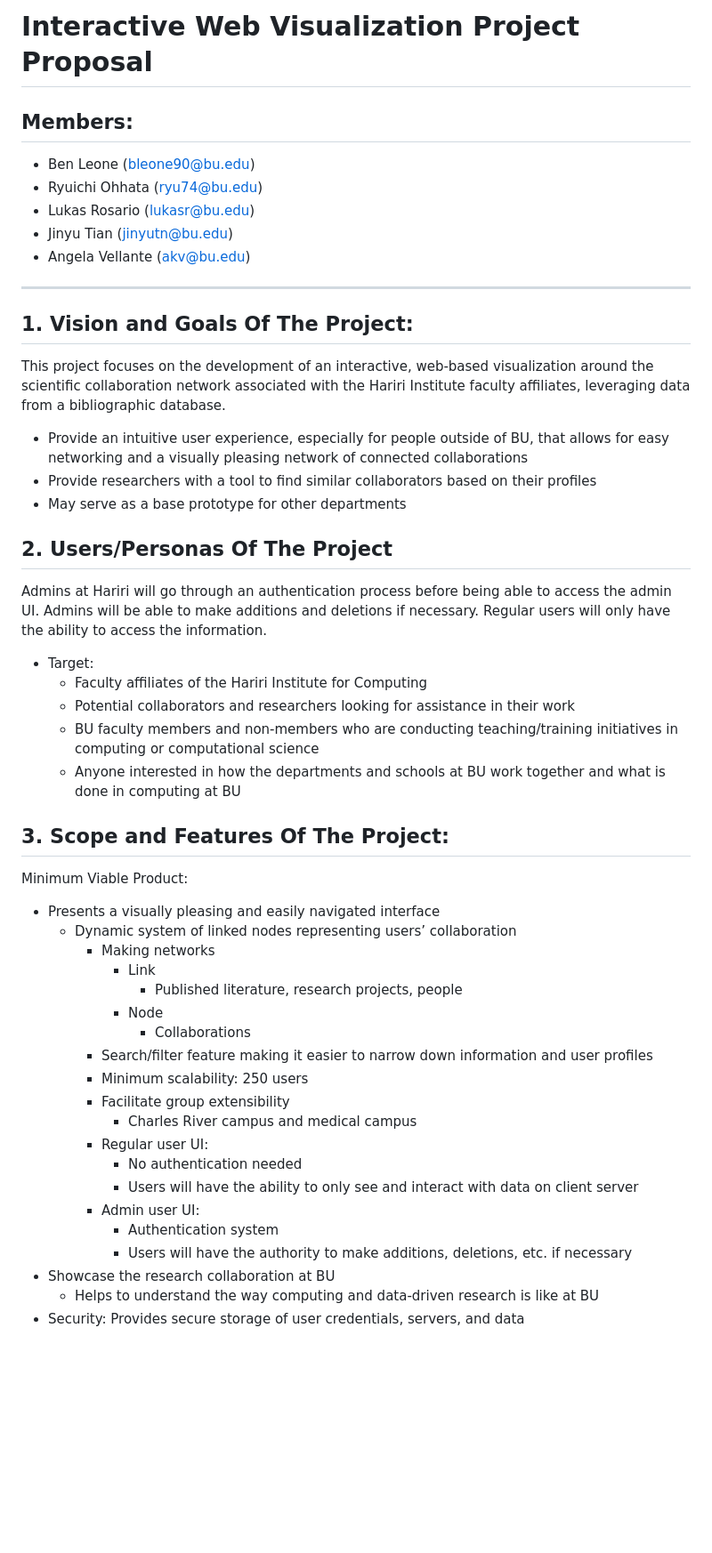
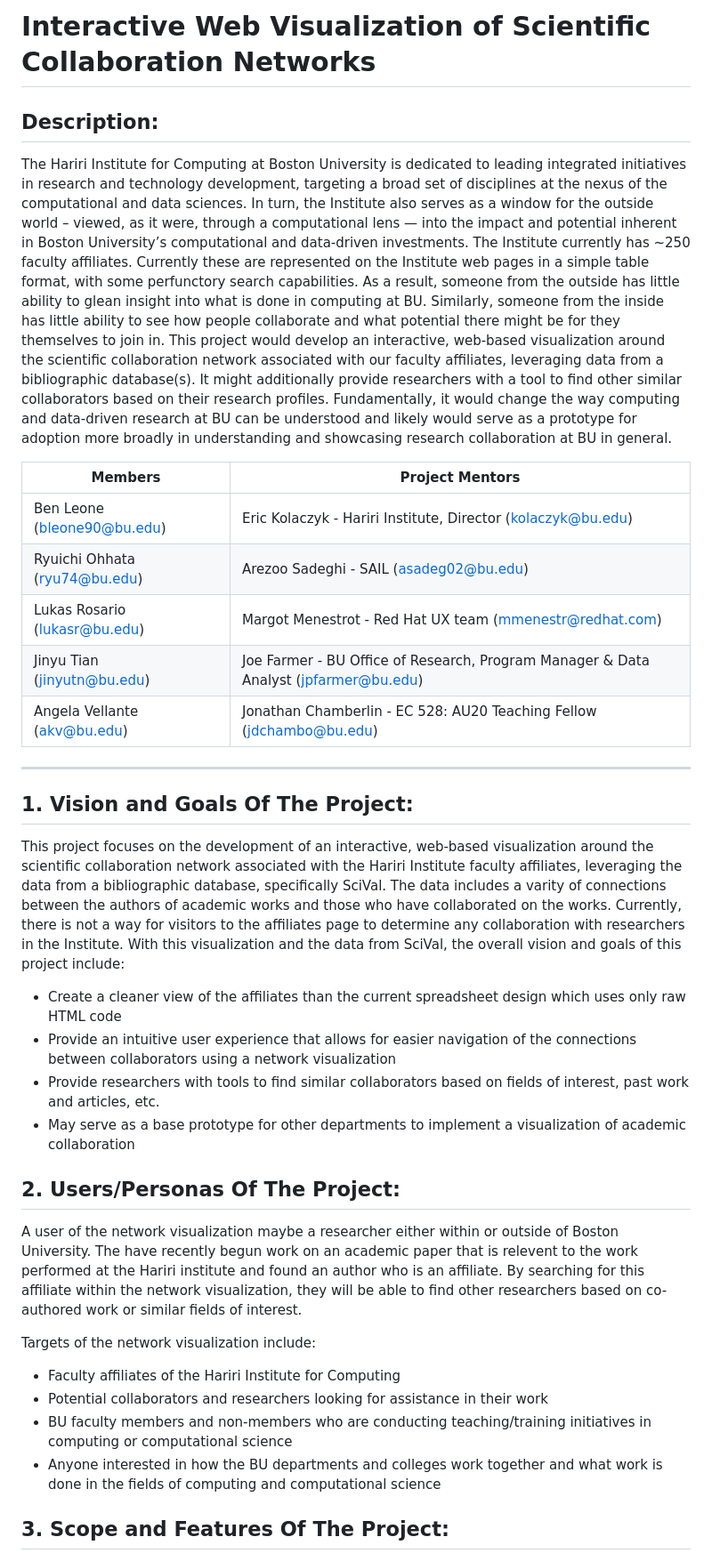
Before and after one commit to BU-CLOUD-F20/Interactive_Web_Visualization, a Markdown page: Project_Proposal.md, the part around the change printed below. Shown: that part at 89% size. Drawn GitHub-style; blank space fills up the shorter version.

```diff
--- a/Project_Proposal.md
+++ b/Project_Proposal.md
@@ -1,46 +1,38 @@
-# Interactive Web Visualization Project Proposal
-## Members:
-* Ben Leone (bleone90@bu.edu)
-* Ryuichi Ohhata (ryu74@bu.edu)
-* Lukas Rosario (lukasr@bu.edu)
-* Jinyu Tian (jinyutn@bu.edu)
-* Angela Vellante (akv@bu.edu)
-** **
+# Interactive Web Visualization of Scientific Collaboration Networks
+
+## Description:
+
+The Hariri Institute for Computing at Boston University is dedicated to leading integrated initiatives in research and technology development, targeting a broad set of disciplines at the nexus of the computational and data sciences. In turn, the Institute also serves as a window for the outside world – viewed, as it were, through a computational lens — into the impact and potential inherent in Boston University’s computational and data-driven investments. The Institute currently has ~250 faculty affiliates. Currently these are represented on the Institute web pages in a simple table format, with some perfunctory search capabilities. As a result, someone from the outside has little ability to glean insight into what is done in computing at BU. Similarly, someone from the inside has little ability to see how people collaborate and what potential there might be for they themselves to join in. This project would develop an interactive, web-based visualization around the scientific collaboration network associated with our faculty affiliates, leveraging data from a bibliographic database(s). It might additionally provide researchers with a tool to find other similar collaborators based on their research profiles. Fundamentally, it would change the way computing and data-driven research at BU can be understood and likely would serve as a prototype for adoption more broadly in understanding and showcasing research collaboration at BU in general.
+
+| Members                       | Project Mentors                                                                      |
+| ----------------------------- | ------------------------------------------------------------------------------------ |
+| Ben Leone (bleone90@bu.edu)   | Eric Kolaczyk - Hariri Institute, Director (kolaczyk@bu.edu)                         |
+| Ryuichi Ohhata (ryu74@bu.edu) | Arezoo Sadeghi - SAIL (asadeg02@bu.edu)                                              |
+| Lukas Rosario (lukasr@bu.edu) | Margot Menestrot - Red Hat UX team (mmenestr@redhat.com)                             |
+| Jinyu Tian (jinyutn@bu.edu)   | Joe Farmer - BU Office of Research, Program Manager & Data Analyst (jpfarmer@bu.edu) |
+| Angela Vellante (akv@bu.edu)  | Jonathan Chamberlin - EC 528: AU20 Teaching Fellow (jdchambo@bu.edu)                 |
+
+---
 
 ## 1. Vision and Goals Of The Project:
-This project focuses on the development of an interactive, web-based visualization around the scientific collaboration network associated with the Hariri Institute faculty affiliates, leveraging data from a bibliographic database.
-*	Provide an intuitive user experience, especially for people outside of BU, that allows for easy networking and a visually pleasing network of connected collaborations
-*	Provide researchers with a tool to find similar collaborators based on their profiles
-*	May serve as a base prototype for other departments
 
-## 2. Users/Personas Of The Project
-Admins at Hariri will go through an authentication process before being able to access the admin UI. Admins will be able to make additions and deletions if necessary. Regular users will only have the ability to access the information.
-* Target:
-   * Faculty affiliates of the Hariri Institute for Computing
-   * Potential collaborators and researchers looking for assistance in their work
-   * BU faculty members and non-members who are conducting teaching/training initiatives in computing or computational science
-   * Anyone interested in how the departments and schools at BU work together and what is done in computing at BU
+This project focuses on the development of an interactive, web-based visualization around the scientific collaboration network associated with the Hariri Institute faculty affiliates, leveraging the data from a bibliographic database, specifically SciVal. The data includes a varity of connections between the authors of academic works and those who have collaborated on the works. Currently, there is not a way for visitors to the affiliates page to determine any collaboration with researchers in the Institute. With this visualization and the data from SciVal, the overall vision and goals of this project include:
+
+- Create a cleaner view of the affiliates than the current spreadsheet design which uses only raw HTML code
+- Provide an intuitive user experience that allows for easier navigation of the connections between collaborators using a network visualization
+- Provide researchers with tools to find similar collaborators based on fields of interest, past work and articles, etc.
+- May serve as a base prototype for other departments to implement a visualization of academic collaboration
+
+## 2. Users/Personas Of The Project:
+
+A user of the network visualization maybe a researcher either within or outside of Boston University. The have recently begun work on an academic paper that is relevent to the work performed at the Hariri institute and found an author who is an affiliate. By searching for this affiliate within the network visualization, they will be able to find other researchers based on co-authored work or similar fields of interest.
+
+Targets of the network visualization include:
+
+- Faculty affiliates of the Hariri Institute for Computing
+- Potential collaborators and researchers looking for assistance in their work
+- BU faculty members and non-members who are conducting teaching/training initiatives in computing or computational science
+- Anyone interested in how the BU departments and colleges work together and what work is done in the fields of computing and computational science
 
 ## 3. Scope and Features Of The Project:
-Minimum Viable Product:
-  * Presents a visually pleasing and easily navigated interface
-    * Dynamic system of linked nodes representing users’ collaboration
-      * Making networks
-        * Link
-          * Published literature, research projects, people
-        * Node
-          * Collaborations
-      * Search/filter feature making it easier to narrow down information and user profiles
-      * Minimum scalability: 250 users
-      * Facilitate group extensibility
-        * Charles River campus and medical campus
-      * Regular user UI:
-        * No authentication needed
-        * Users will have the ability to only see and interact with data on client server
-      * Admin user UI:
-        * Authentication system
-        * Users will have the authority to make additions, deletions, etc. if necessary
-  * Showcase the research collaboration at BU
-    * Helps to understand the way computing and data-driven research is like at BU
-  * Security: Provides secure storage of user credentials, servers, and data
 
```
Also changed, not shown: other parts of Project_Proposal.md (+72 -48 lines), images/system_design.png (added).
